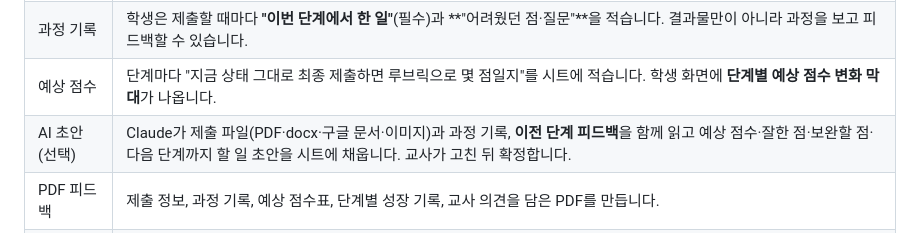
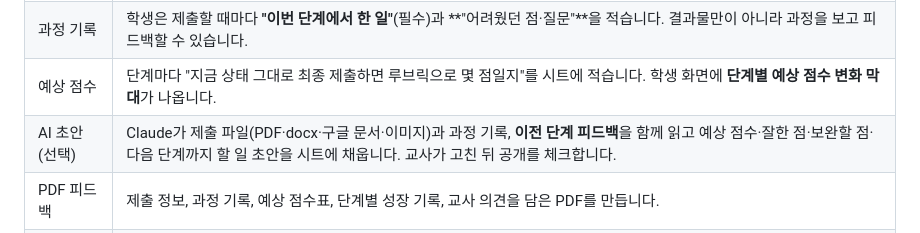
Before and after one commit to shineonyou1274/feedback, a Markdown page: README.md, the part around the change. GitHub-like rendering.

Commit message:
README 문구 정리
Co-Authored-By: Claude Opus 5.5 <noreply@anthropic.com>
Claude-Session: https://claude.ai/code/session_01SvcQviWhNe1C81Sbiwcio9

```diff
--- a/README.md
+++ b/README.md
@@ -22,7 +22,7 @@
 | 단계 제출 | `단계` 시트에 주제 정하기 → 자료 조사·개요 → 초안 → 최종 보고서처럼 단계를 정합니다. 단계마다 마감, 열림, 늦은 제출 허용, 제출 방식(파일/글/둘 다)을 따로 둡니다. |
 | 과정 기록 | 학생은 제출할 때마다 **"이번 단계에서 한 일"**(필수)과 **"어려웠던 점·질문"**을 적습니다. 결과물만이 아니라 과정을 보고 피드백할 수 있습니다. |
 | 예상 점수 | 단계마다 "지금 상태 그대로 최종 제출하면 루브릭으로 몇 점일지"를 시트에 적습니다. 학생 화면에 **단계별 예상 점수 변화 막대**가 나옵니다. |
-| AI 초안 (선택) | Claude가 제출 파일(PDF·docx·구글 문서·이미지)과 과정 기록, **이전 단계 피드백**을 함께 읽고 예상 점수·잘한 점·보완할 점·다음 단계까지 할 일 초안을 시트에 채웁니다. 교사가 고친 뒤 확정합니다. |
+| AI 초안 (선택) | Claude가 제출 파일(PDF·docx·구글 문서·이미지)과 과정 기록, **이전 단계 피드백**을 함께 읽고 예상 점수·잘한 점·보완할 점·다음 단계까지 할 일 초안을 시트에 채웁니다. 교사가 고친 뒤 공개를 체크합니다. |
 | PDF 피드백 | 제출 정보, 과정 기록, 예상 점수표, 단계별 성장 기록, 교사 의견을 담은 PDF를 만듭니다. |
 | 공개 | 의견을 쓰고 `공개`를 체크하면 바로 학생 화면에 보이고 도착 메일이 갑니다. 확정·공개일·PDF 만들기 단계는 없습니다. PDF는 학생이 열 때 자동으로 만들어지고, 의견을 고치면 다음에 열 때 새로 만들어집니다. |
 | PDF 보기 | 학생은 웹앱 안에서 PDF를 봅니다 (pdf.js). **PDF 공유 설정을 바꾸지 않으므로** 링크가 퍼질 걱정이 없습니다. |
```
